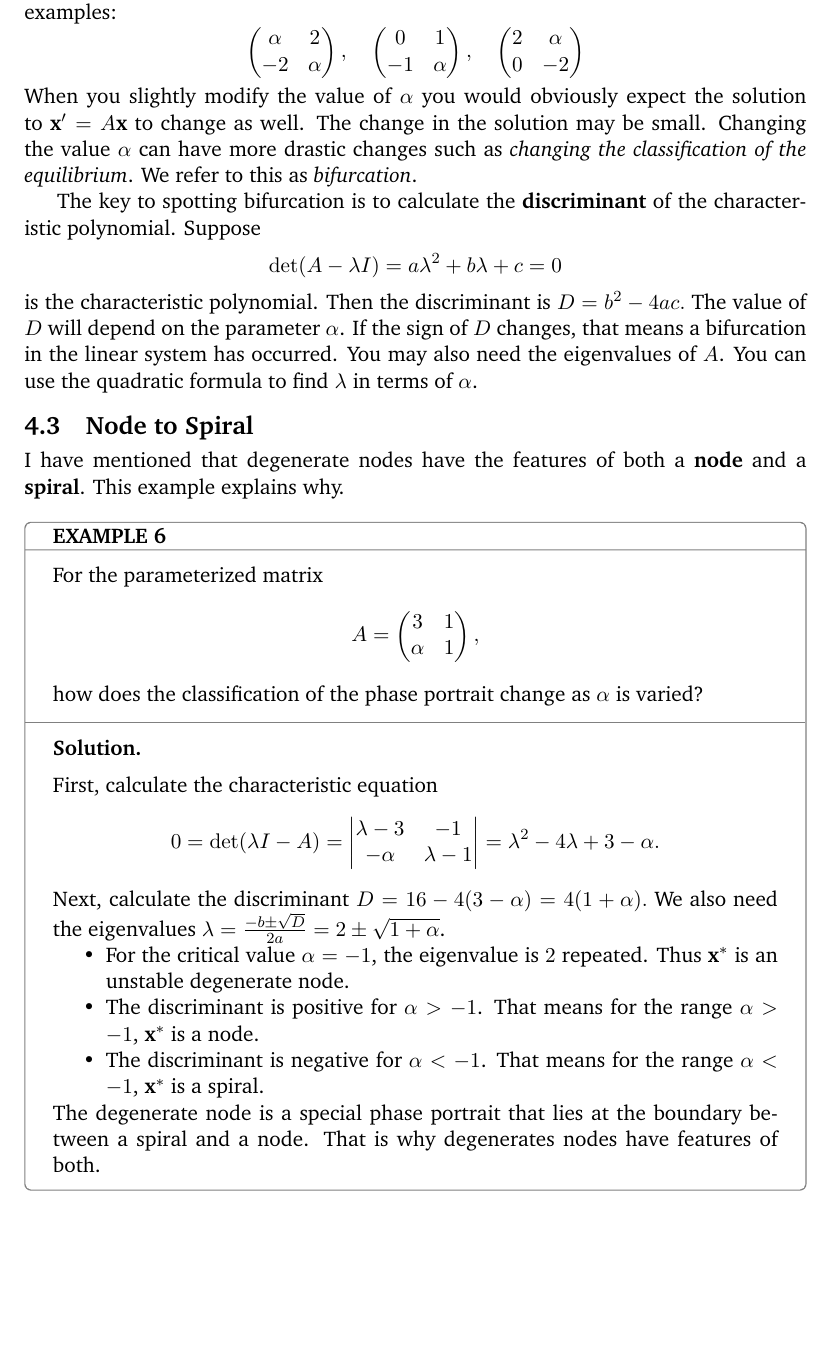
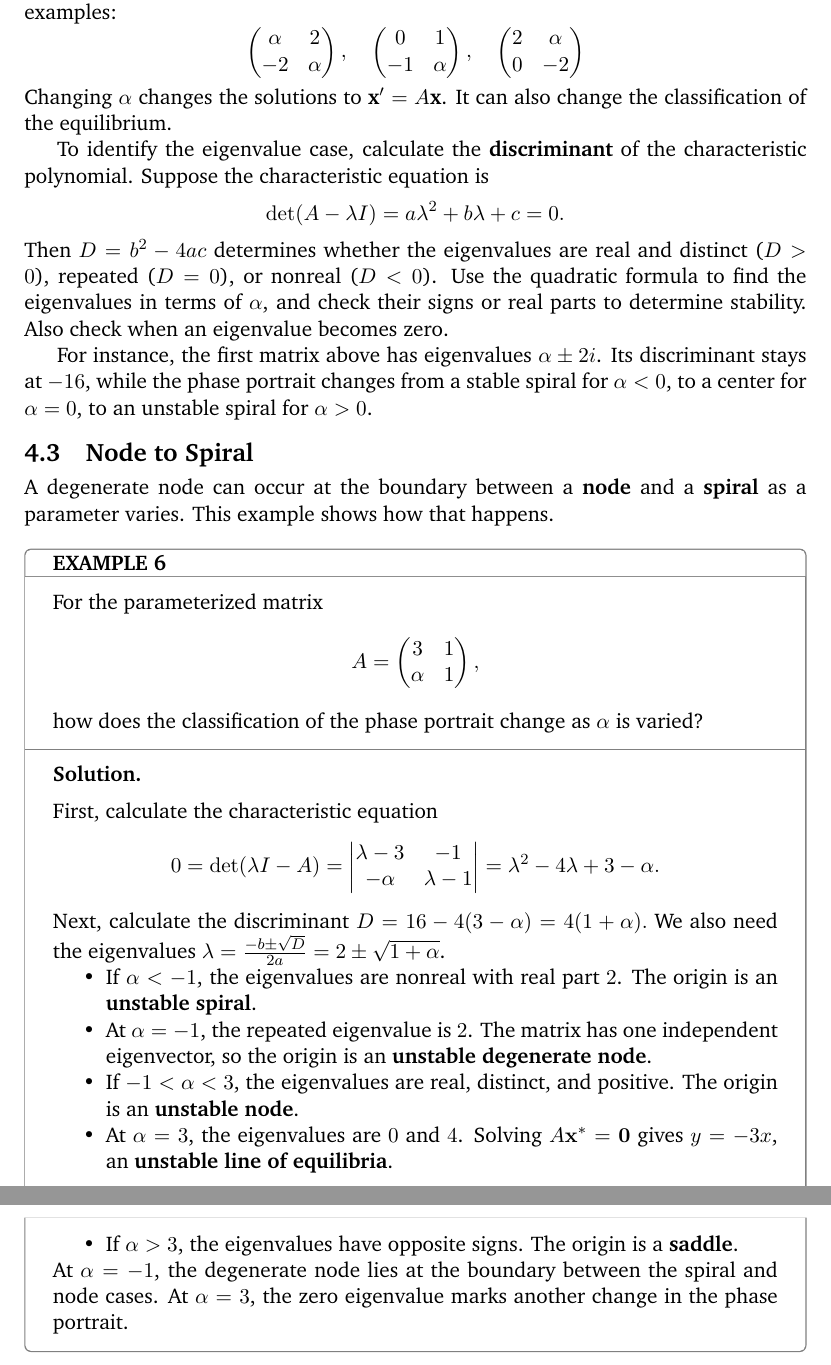
Before and after one commit to tadanaga/Math316-Applied-ODE, a LaTeX document (4-Linear-systems/4.7-stars-and-degenenerate.tex): part of page 10 of 10 before the commit and two parts of pages 10 and 11 of 11 after it, the two joined at a grey line, cut so that both start at the same text, the shorter picture padded with empty space. Compiled offline with pdfLaTeX.

Commit message:
Apply six Day 34 review corrections to equations, classifications and sketches

```diff
--- a/4-Linear-systems/4.7-stars-and-degenenerate.tex
+++ b/4-Linear-systems/4.7-stars-and-degenenerate.tex
@@ -881,20 +884,18 @@ $$
     0 & -2
 \end{pmatrix}
 $$
-When you slightly modify the value of $\alpha$ you would obviously expect the solution to $\textbf{x}'=A\textbf{x}$ to change as well. The change in the solution may be small. Changing the value $\alpha$ can have more drastic changes such as \textit{changing the classification of the equilibrium}. We refer to this as \textit{bifurcation}.
+Changing $\alpha$ changes the solutions to $\textbf{x}'=A\textbf{x}$. It can also change the classification of the equilibrium.
 
-The key to spotting bifurcation is to calculate the \textbf{discriminant} of the characteristic polynomial. Suppose
-$$
-\det(A-\lambda I) = a\lambda^2 + b \lambda + c = 0
-$$
-is the characteristic polynomial. Then the discriminant is
-$
-    D = b^2-4ac.
-$
-The value of $D$ will depend on the parameter $\alpha$. If the sign of $D$ changes, that means a bifurcation in the linear system has occurred. You may also need the eigenvalues of $A$. You can use the quadratic formula to find $\lambda$ in terms of $\alpha$.
+To identify the eigenvalue case, calculate the \textbf{discriminant} of the characteristic polynomial. Suppose the characteristic equation is
+\[
+\det(A-\lambda I)=a\lambda^2+b\lambda+c=0.
+\]
+Then $D=b^2-4ac$ determines whether the eigenvalues are real and distinct ($D>0$), repeated ($D=0$), or nonreal ($D<0$). Use the quadratic formula to find the eigenvalues in terms of $\alpha$, and check their signs or real parts to determine stability. Also check when an eigenvalue becomes zero.
+
+For instance, the first matrix above has eigenvalues $\alpha\pm2i$. Its discriminant stays at $-16$, while the phase portrait changes from a stable spiral for $\alpha<0$, to a center for $\alpha=0$, to an unstable spiral for $\alpha>0$.
 
 \subsection{Node to Spiral}
-I have mentioned that degenerate nodes have the features of both a \textbf{node} and a \textbf{spiral}. This example explains why.
+A degenerate node can occur at the boundary between a \textbf{node} and a \textbf{spiral} as a parameter varies. This example shows how that happens.
 
 \begin{example}[6]{
 For the parameterized matrix
@@ -913,11 +914,13 @@ First, calculate the characteristic equation
 Next, calculate the discriminant $D=16-4(3-\alpha)=4(1+\alpha).$
 We also need the eigenvalues $\lambda = \frac{-b\pm\sqrt{D}}{2a} = 2\pm\sqrt{1+\alpha}$.
 \begin{itemize}
-\item For the critical value $\alpha=-1$, the eigenvalue is $2$ repeated. Thus $\textbf{x}^*$ is an unstable degenerate node.
-\item The discriminant is positive for $\alpha>-1$. That means for the range $\alpha>-1$, $\textbf{x}^*$ is a node.
-\item The discriminant is negative for $\alpha<-1$. That means for the range $\alpha <-1$, $\textbf{x}^*$ is a spiral.
+\item If $\alpha<-1$, the eigenvalues are nonreal with real part $2$. The origin is an \textbf{unstable spiral}.
+\item At $\alpha=-1$, the repeated eigenvalue is $2$. The matrix has one independent eigenvector, so the origin is an \textbf{unstable degenerate node}.
+\item If $-1<\alpha<3$, the eigenvalues are real, distinct, and positive. The origin is an \textbf{unstable node}.
+\item At $\alpha=3$, the eigenvalues are $0$ and $4$. Solving $A\mathbf{x}^*=\mathbf{0}$ gives $y=-3x$, an \textbf{unstable line of equilibria}.
+\item If $\alpha>3$, the eigenvalues have opposite signs. The origin is a \textbf{saddle}.
 \end{itemize}
-The degenerate node is a special phase portrait that lies at the boundary between a spiral and a node. That is why degenerates nodes have features of both.
+At $\alpha=-1$, the degenerate node lies at the boundary between the spiral and node cases. At $\alpha=3$, the zero eigenvalue marks another change in the phase portrait.
 
 \end{example}
 \end{document}
```
Also changed, not shown: 4-Linear-systems/4.7-stars-and-degenenerate.tex (47 more changed lines).
